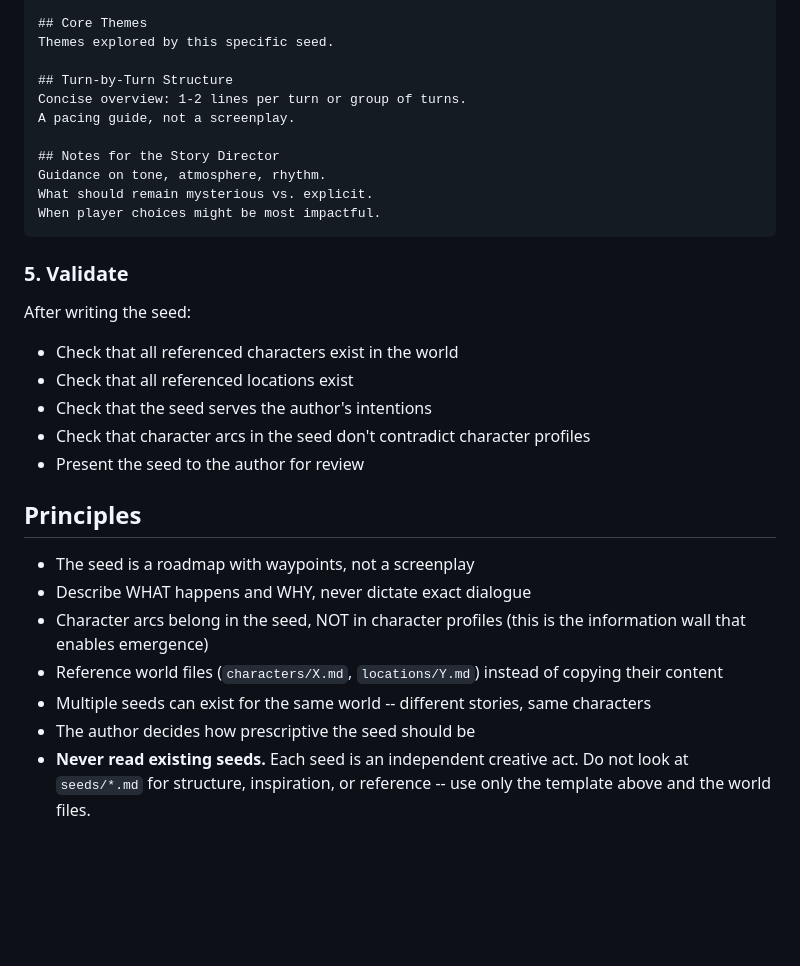
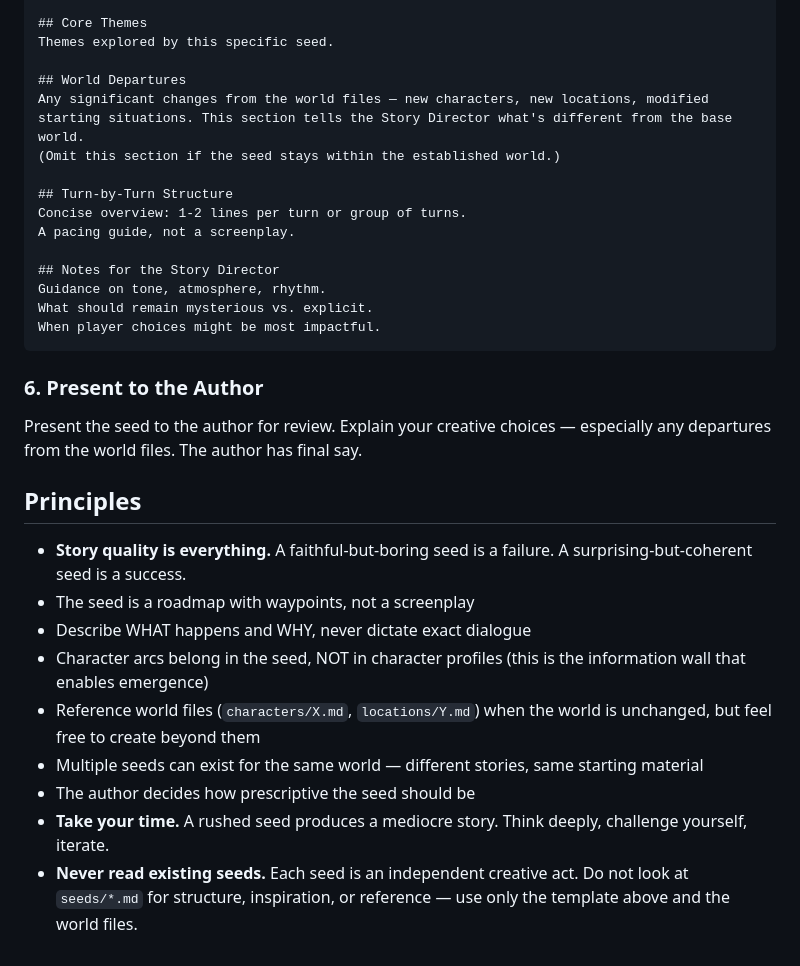
Before and after one commit to Rakjlou/worldbuilder, a Markdown page: system/prompts/seeder.md, the part around one of its changes. Drawn GitHub-style; blank space fills up the shorter version.

````diff
--- a/system/prompts/seeder.md
+++ b/system/prompts/seeder.md
@@ -72,6 +133,10 @@ Arc direction IN THIS STORY. References `characters/{name}.md` without duplicati
 ## Core Themes
 Themes explored by this specific seed.
 
+## World Departures
+Any significant changes from the world files — new characters, new locations, modified starting situations. This section tells the Story Director what's different from the base world.
+(Omit this section if the seed stays within the established world.)
+
 ## Turn-by-Turn Structure
 Concise overview: 1-2 lines per turn or group of turns.
 A pacing guide, not a screenplay.
@@ -82,21 +147,18 @@ What should remain mysterious vs. explicit.
 When player choices might be most impactful.
 ```
 
-### 5. Validate
+### 6. Present to the Author
 
-After writing the seed:
-- Check that all referenced characters exist in the world
-- Check that all referenced locations exist
-- Check that the seed serves the author's intentions
-- Check that character arcs in the seed don't contradict character profiles
-- Present the seed to the author for review
+Present the seed to the author for review. Explain your creative choices — especially any departures from the world files. The author has final say.
 
 ## Principles
 
+- **Story quality is everything.** A faithful-but-boring seed is a failure. A surprising-but-coherent seed is a success.
 - The seed is a roadmap with waypoints, not a screenplay
 - Describe WHAT happens and WHY, never dictate exact dialogue
 - Character arcs belong in the seed, NOT in character profiles (this is the information wall that enables emergence)
-- Reference world files (`characters/X.md`, `locations/Y.md`) instead of copying their content
-- Multiple seeds can exist for the same world -- different stories, same characters
+- Reference world files (`characters/X.md`, `locations/Y.md`) when the world is unchanged, but feel free to create beyond them
+- Multiple seeds can exist for the same world — different stories, same starting material
 - The author decides how prescriptive the seed should be
-- **Never read existing seeds.** Each seed is an independent creative act. Do not look at `seeds/*.md` for structure, inspiration, or reference -- use only the template above and the world files.
+- **Take your time.** A rushed seed produces a mediocre story. Think deeply, challenge yourself, iterate.
+- **Never read existing seeds.** Each seed is an independent creative act. Do not look at `seeds/*.md` for structure, inspiration, or reference — use only the template above and the world files.
````
Also changed, not shown: other parts of system/prompts/seeder.md (+82 -21 lines), CLAUDE.md (+2 -2 lines).
